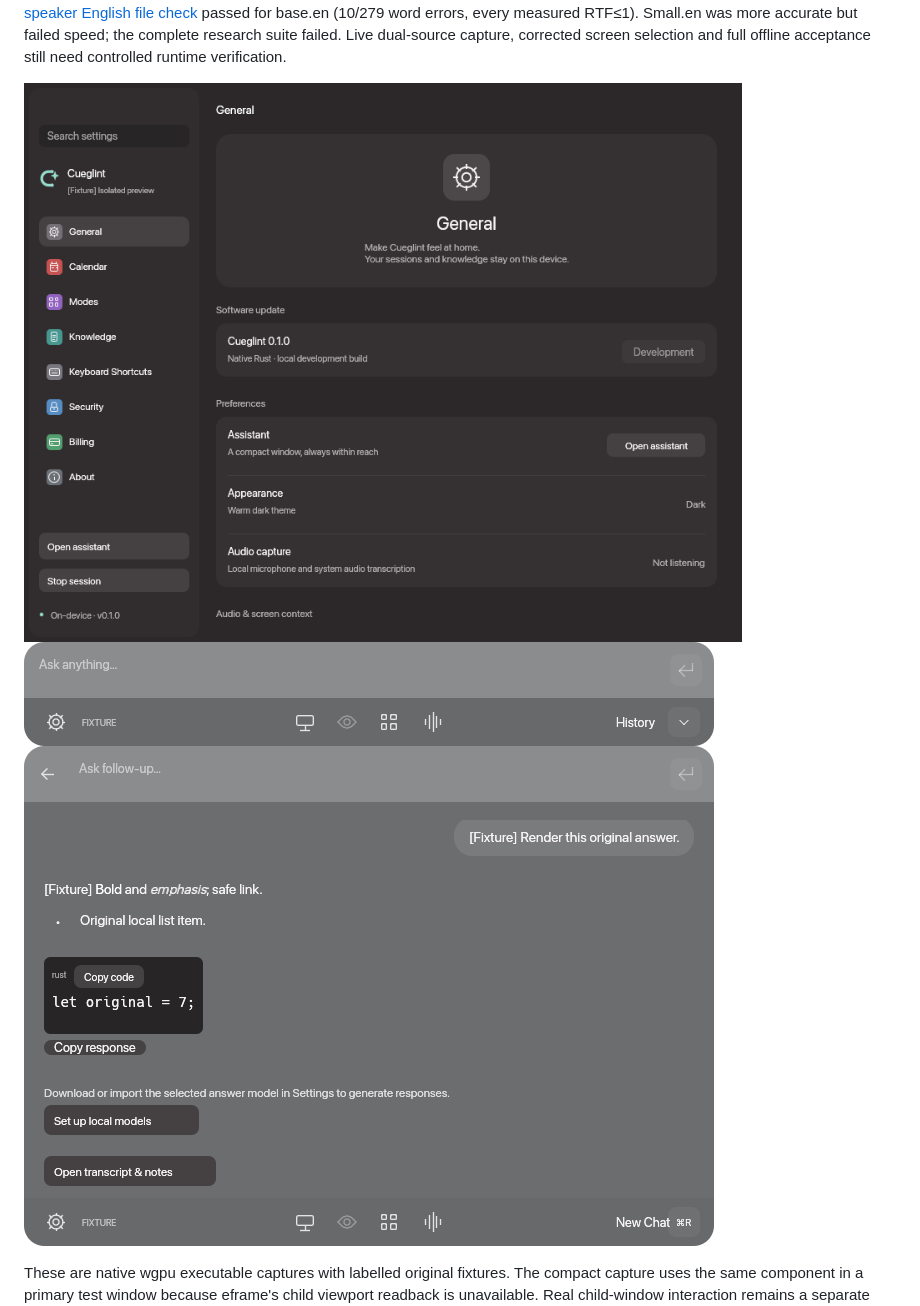
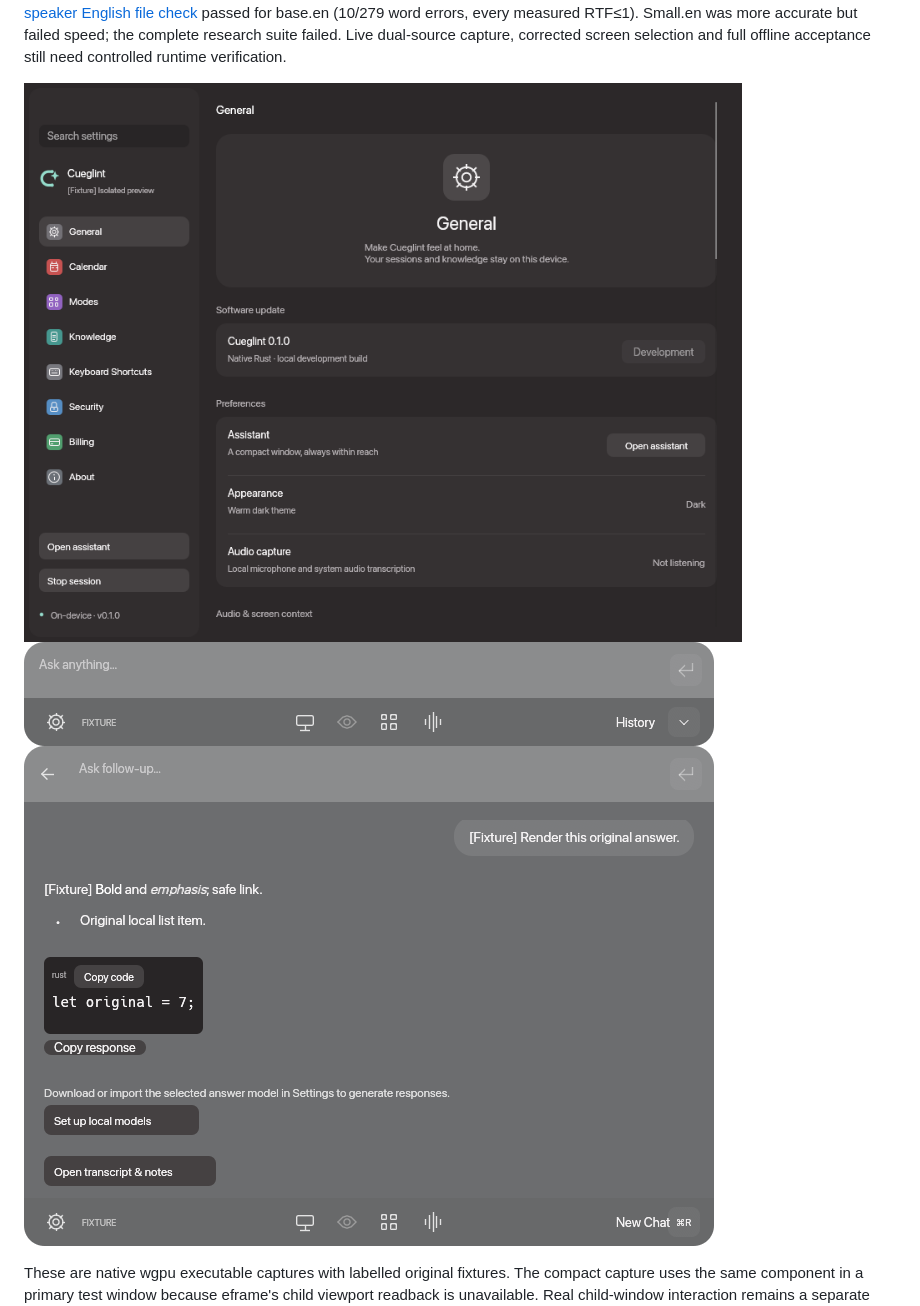
Before and after one commit to thematheusmello/cueglint, a Markdown page: README.md, the part around one of its changes. GitHub-like rendering; pictures changed too: docs/images/native-runtime-002-dashboard.png (added), docs/images/native-runtime-002-markdown.png (added), docs/images/native-runtime-002-overlay.png (added).

Commit message:
Retain six native captures for the repaired runtime

```diff
--- a/README.md
+++ b/README.md
@@ -25,9 +25,9 @@ base.en (10/279 word errors, every measured RTF≤1). Small.en was more accurate
 speed; the complete research suite failed. Live dual-source capture, corrected screen
 selection and full offline acceptance still need controlled runtime verification.
 
-![Actual native Cueglint settings window with the original mark, isolated fixture](docs/images/native-brand-001-dashboard.png)
-![Actual native Cueglint translucent compact assistant, isolated fixture](docs/images/native-brand-001-overlay.png)
-![Actual native Cueglint answer panel, isolated fixture](docs/images/native-brand-001-markdown.png)
+![Actual native Cueglint settings window with the original mark, isolated fixture](docs/images/native-runtime-002-dashboard.png)
+![Actual native Cueglint translucent compact assistant, isolated fixture](docs/images/native-runtime-002-overlay.png)
+![Actual native Cueglint answer panel, isolated fixture](docs/images/native-runtime-002-markdown.png)
 
 These are native wgpu executable captures with labelled original fixtures. The compact
 capture uses the same component in a primary test window because eframe's child viewport
```
Also changed, not shown: other parts of README.md (+2 -2 lines), STATUS.md (+4 -3 lines), docs/progress.md (+1 -0 lines), docs/images/native-runtime-002-history.png (added), docs/images/native-runtime-002-markdown-long.png (added), docs/images/native-runtime-002-session.png (added), 2 other files.
